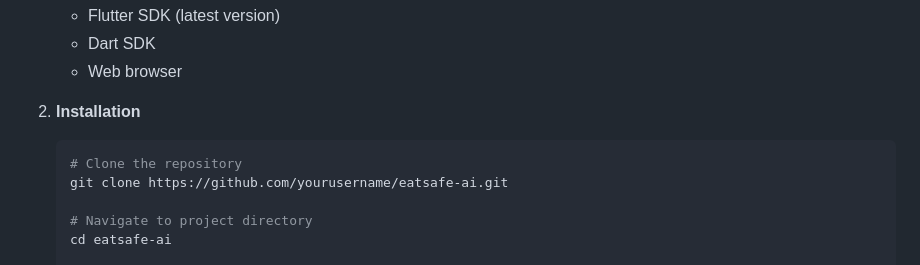
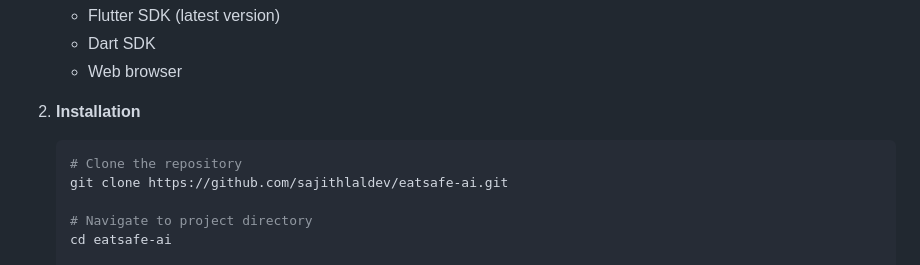
Before and after one commit to sajithlaldev/eatsafeai, a Markdown page: README.md, the part around the change. Rendered like a GitHub page.

Commit message:
updated username

````diff
--- a/README.md
+++ b/README.md
@@ -42,7 +42,7 @@ EatSafe AI leverages the power of **Together Llama 3.2 Vision Model** to provide
 2. **Installation**
    ```bash
    # Clone the repository
-   git clone https://github.com/yourusername/eatsafe-ai.git
+   git clone https://github.com/sajithlaldev/eatsafe-ai.git
 
    # Navigate to project directory
    cd eatsafe-ai
````
